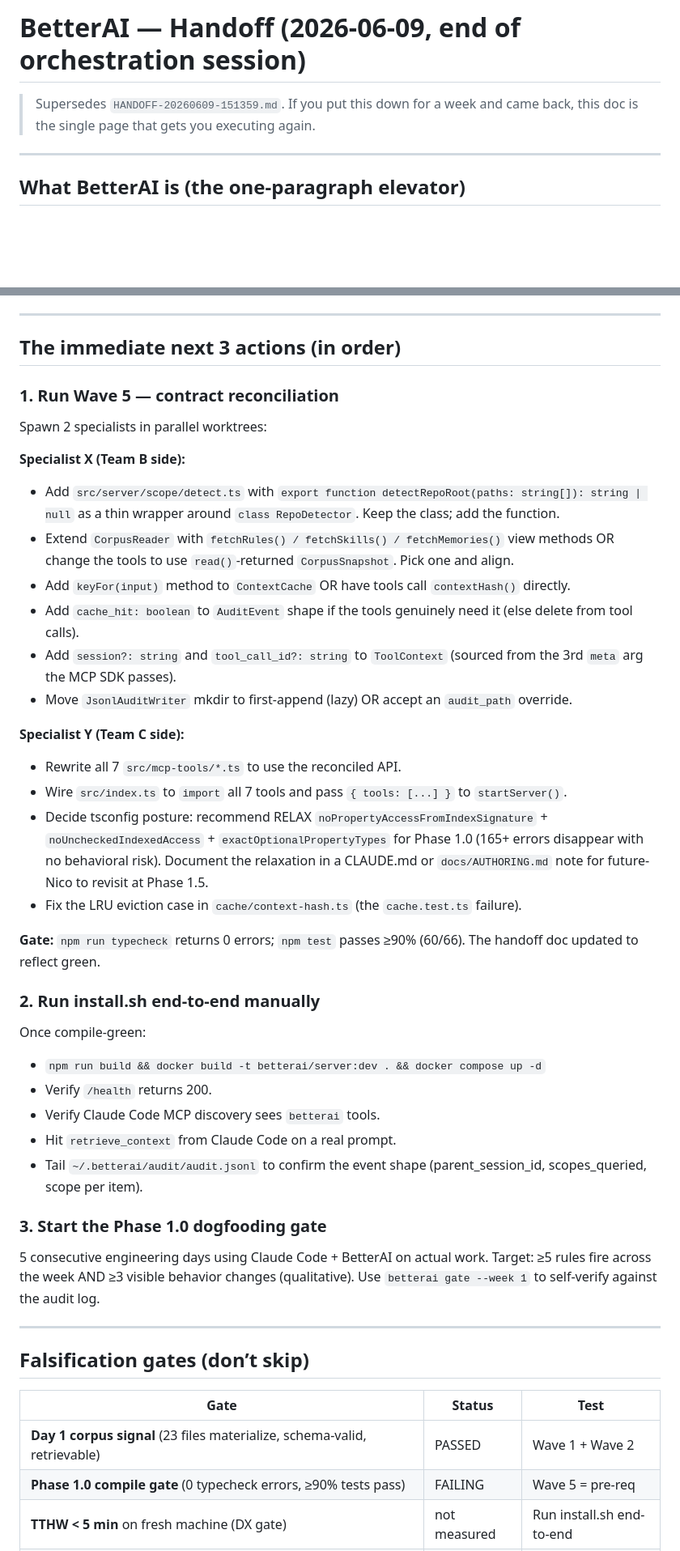
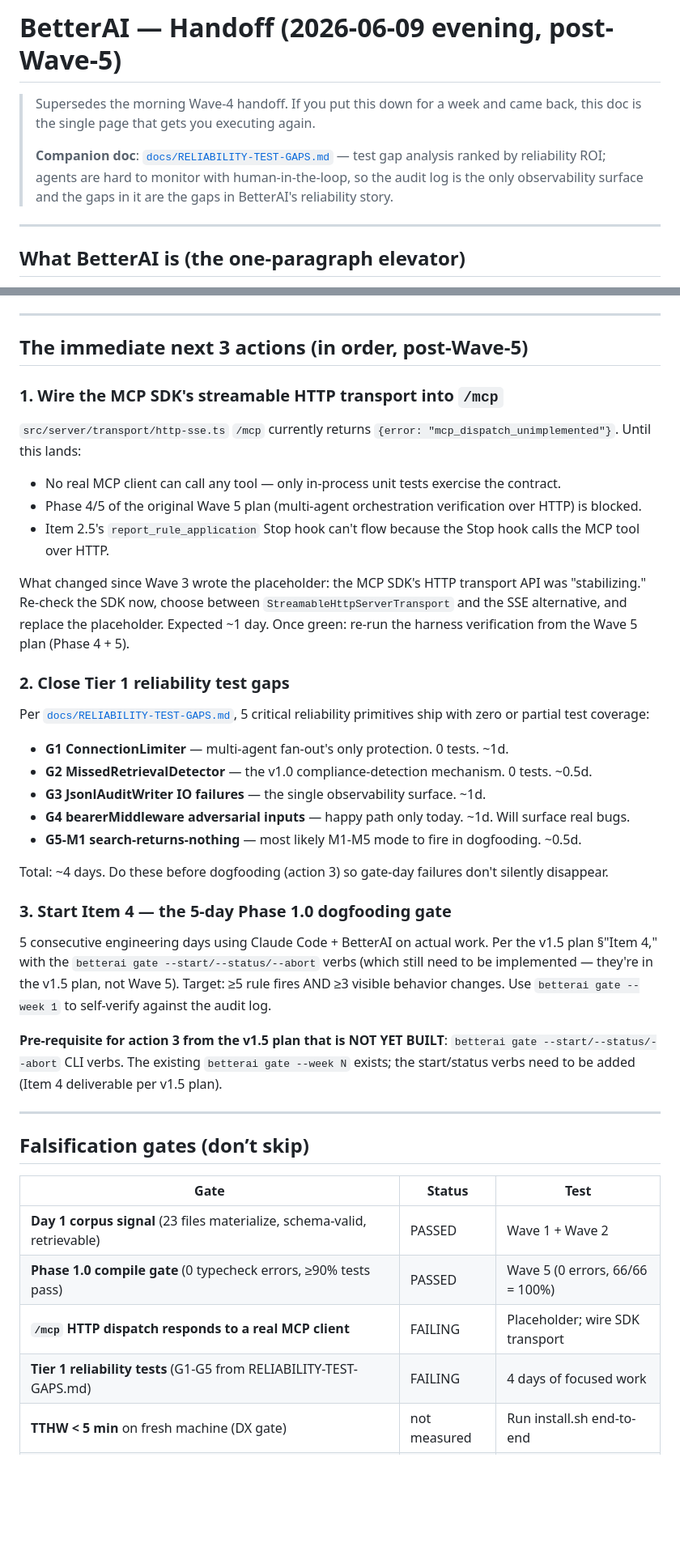
Before and after one commit to NicoV7/Personal-Harness, a Markdown page: docs/HANDOFF.md, 2 parts joined by grey strips. Shown at 81% size. GitHub-like rendering; blank space fills up the shorter version.

```diff
--- a/docs/HANDOFF.md
+++ b/docs/HANDOFF.md
@@ -1,6 +1,8 @@
-# BetterAI — Handoff (2026-06-09, end of orchestration session)
+# BetterAI — Handoff (2026-06-09 evening, post-Wave-5)
 
-> Supersedes `HANDOFF-20260609-151359.md`. If you put this down for a week and came back, this doc is the single page that gets you executing again.
+> Supersedes the morning Wave-4 handoff. If you put this down for a week and came back, this doc is the single page that gets you executing again.
+>
+> **Companion doc**: [`docs/RELIABILITY-TEST-GAPS.md`](RELIABILITY-TEST-GAPS.md) — test gap analysis ranked by reliability ROI; agents are hard to monitor with human-in-the-loop, so the audit log is the only observability surface and the gaps in it are the gaps in BetterAI's reliability story.
 
 ---
 
@@ -158,40 +160,34 @@ Plus the orchestrator (you / Claude main loop) personally authored:
 
 ---
 
-## The immediate next 3 actions (in order)
+## The immediate next 3 actions (in order, post-Wave-5)
 
-### 1. Run Wave 5 &mdash; contract reconciliation
+### 1. Wire the MCP SDK's streamable HTTP transport into `/mcp`
 
-Spawn 2 specialists in parallel worktrees:
+`src/server/transport/http-sse.ts` `/mcp` currently returns `{error: "mcp_dispatch_unimplemented"}`. Until this lands:
+- No real MCP client can call any tool — only in-process unit tests exercise the contract.
+- Phase 4/5 of the original Wave 5 plan (multi-agent orchestration verification over HTTP) is blocked.
+- Item 2.5's `report_rule_application` Stop hook can't flow because the Stop hook calls the MCP tool over HTTP.
 
-**Specialist X (Team B side):**
-- Add `src/server/scope/detect.ts` with `export function detectRepoRoot(paths: string[]): string | null` as a thin wrapper around `class RepoDetector`. Keep the class; add the function.
-- Extend `CorpusReader` with `fetchRules() / fetchSkills() / fetchMemories()` view methods OR change the tools to use `read()`-returned `CorpusSnapshot`. Pick one and align.
-- Add `keyFor(input)` method to `ContextCache` OR have tools call `contextHash()` directly.
-- Add `cache_hit: boolean` to `AuditEvent` shape if the tools genuinely need it (else delete from tool calls).
-- Add `session?: string` and `tool_call_id?: string` to `ToolContext` (sourced from the 3rd `meta` arg the MCP SDK passes).
-- Move `JsonlAuditWriter` mkdir to first-append (lazy) OR accept an `audit_path` override.
+What changed since Wave 3 wrote the placeholder: the MCP SDK's HTTP transport API was "stabilizing." Re-check the SDK now, choose between `StreamableHttpServerTransport` and the SSE alternative, and replace the placeholder. Expected ~1 day. Once green: re-run the harness verification from the Wave 5 plan (Phase 4 + 5).
 
-**Specialist Y (Team C side):**
-- Rewrite all 7 `src/mcp-tools/*.ts` to use the reconciled API.
-- Wire `src/index.ts` to `import` all 7 tools and pass `{ tools: [...] }` to `startServer()`.
-- Decide tsconfig posture: recommend RELAX `noPropertyAccessFromIndexSignature` + `noUncheckedIndexedAccess` + `exactOptionalPropertyTypes` for Phase 1.0 (165+ errors disappear with no behavioral risk). Document the relaxation in a CLAUDE.md or `docs/AUTHORING.md` note for future-Nico to revisit at Phase 1.5.
-- Fix the LRU eviction case in `cache/context-hash.ts` (the `cache.test.ts` failure).
+### 2. Close Tier 1 reliability test gaps
 
-**Gate:** `npm run typecheck` returns 0 errors; `npm test` passes &ge;90% (60/66). The handoff doc updated to reflect green.
+Per [`docs/RELIABILITY-TEST-GAPS.md`](RELIABILITY-TEST-GAPS.md), 5 critical reliability primitives ship with zero or partial test coverage:
 
-### 2. Run install.sh end-to-end manually
+- **G1 ConnectionLimiter** — multi-agent fan-out's only protection. 0 tests. ~1d.
+- **G2 MissedRetrievalDetector** — the v1.0 compliance-detection mechanism. 0 tests. ~0.5d.
+- **G3 JsonlAuditWriter IO failures** — the single observability surface. ~1d.
+- **G4 bearerMiddleware adversarial inputs** — happy path only today. ~1d. Will surface real bugs.
+- **G5-M1 search-returns-nothing** — most likely M1-M5 mode to fire in dogfooding. ~0.5d.
 
-Once compile-green:
-- `npm run build && docker build -t betterai/server:dev . && docker compose up -d`
-- Verify `/health` returns 200.
-- Verify Claude Code MCP discovery sees `betterai` tools.
-- Hit `retrieve_context` from Claude Code on a real prompt.
-- Tail `~/.betterai/audit/audit.jsonl` to confirm the event shape (parent_session_id, scopes_queried, scope per item).
+Total: ~4 days. Do these before dogfooding (action 3) so gate-day failures don't silently disappear.
 
-### 3. Start the Phase 1.0 dogfooding gate
+### 3. Start Item 4 — the 5-day Phase 1.0 dogfooding gate
 
-5 consecutive engineering days using Claude Code + BetterAI on actual work. Target: &ge;5 rules fire across the week AND &ge;3 visible behavior changes (qualitative). Use `betterai gate --week 1` to self-verify against the audit log.
+5 consecutive engineering days using Claude Code + BetterAI on actual work. Per the v1.5 plan §"Item 4," with the `betterai gate --start/--status/--abort` verbs (which still need to be implemented — they're in the v1.5 plan, not Wave 5). Target: &ge;5 rule fires AND &ge;3 visible behavior changes. Use `betterai gate --week 1` to self-verify against the audit log.
+
+**Pre-requisite for action 3 from the v1.5 plan that is NOT YET BUILT**: `betterai gate --start/--status/--abort` CLI verbs. The existing `betterai gate --week N` exists; the start/status verbs need to be added (Item 4 deliverable per v1.5 plan).
 
 ---
 
@@ -200,7 +196,9 @@ Once compile-green:
 | Gate | Status | Test |
 |---|---|---|
 | **Day 1 corpus signal** (23 files materialize, schema-valid, retrievable) | <span style="color:#3fb950">PASSED</span> | Wave 1 + Wave 2 |
-| **Phase 1.0 compile gate** (0 typecheck errors, &ge;90% tests pass) | <span style="color:#f85149">FAILING</span> | Wave 5 = pre-req |
+| **Phase 1.0 compile gate** (0 typecheck errors, &ge;90% tests pass) | <span style="color:#3fb950">PASSED</span> | Wave 5 (0 errors, 66/66 = 100%) |
+| **`/mcp` HTTP dispatch responds to a real MCP client** | <span style="color:#f85149">FAILING</span> | Placeholder; wire SDK transport |
+| **Tier 1 reliability tests** (G1-G5 from RELIABILITY-TEST-GAPS.md) | <span style="color:#f85149">FAILING</span> | 4 days of focused work |
 | **TTHW &lt; 5 min** on fresh machine (DX gate) | not measured | Run install.sh end-to-end |
 | **Phase 1.0 dogfooding** (5 days &times; &ge;5 fires &times; &ge;3 behavior changes) | not started | After compile gate |
 | **Multi-agent retrieval rate** (3/3 subagents call retrieve_context in parallel-bug-hunt fixture) | not measured | Phase 3 eval (optional) |
```
Also changed, not shown: other parts of docs/HANDOFF.md (+45 -3 lines), docs/RELIABILITY-TEST-GAPS.md (added, +283 -0 lines).
